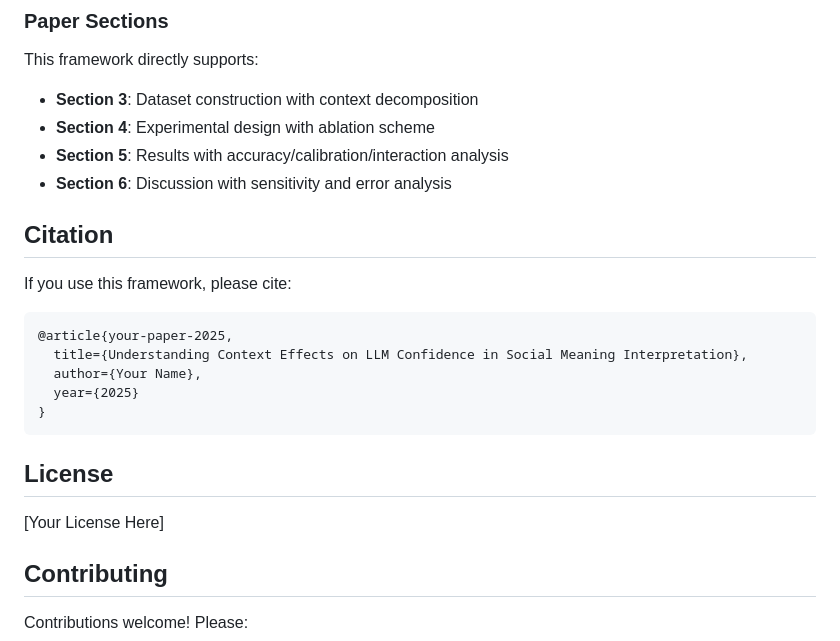
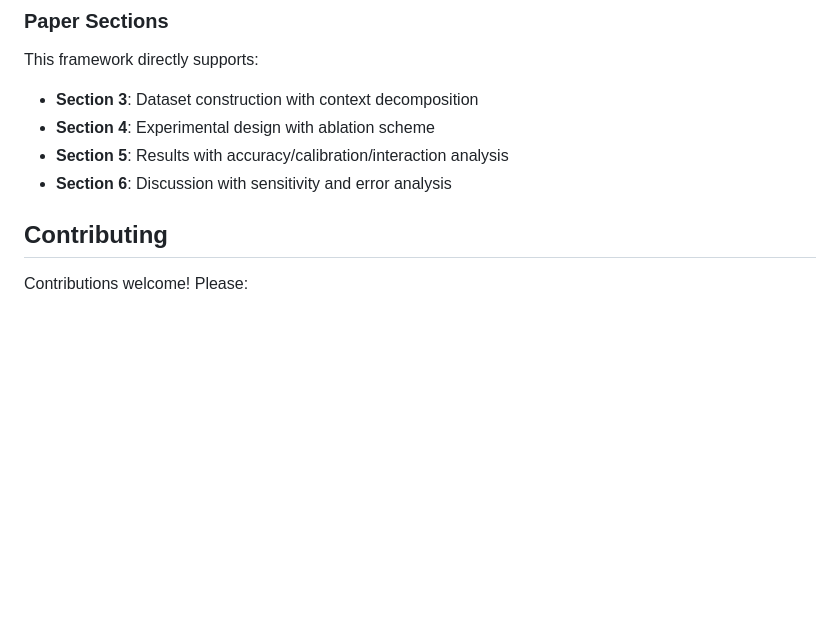
Before and after one commit to LiMaoUM/llm-context, a Markdown page: README.md, the part around the change. GitHub-like rendering; blank space fills up the shorter version.

````diff
--- a/README.md
+++ b/README.md
@@ -374,21 +374,7 @@ This framework directly supports:
 - **Section 5**: Results with accuracy/calibration/interaction analysis
 - **Section 6**: Discussion with sensitivity and error analysis
 
-## Citation
 
-If you use this framework, please cite:
-
-```bibtex
-@article{your-paper-2025,
-  title={Understanding Context Effects on LLM Confidence in Social Meaning Interpretation},
-  author={Your Name},
-  year={2025}
-}
-```
-
-## License
-
-[Your License Here]
 
 ## Contributing
 
````
